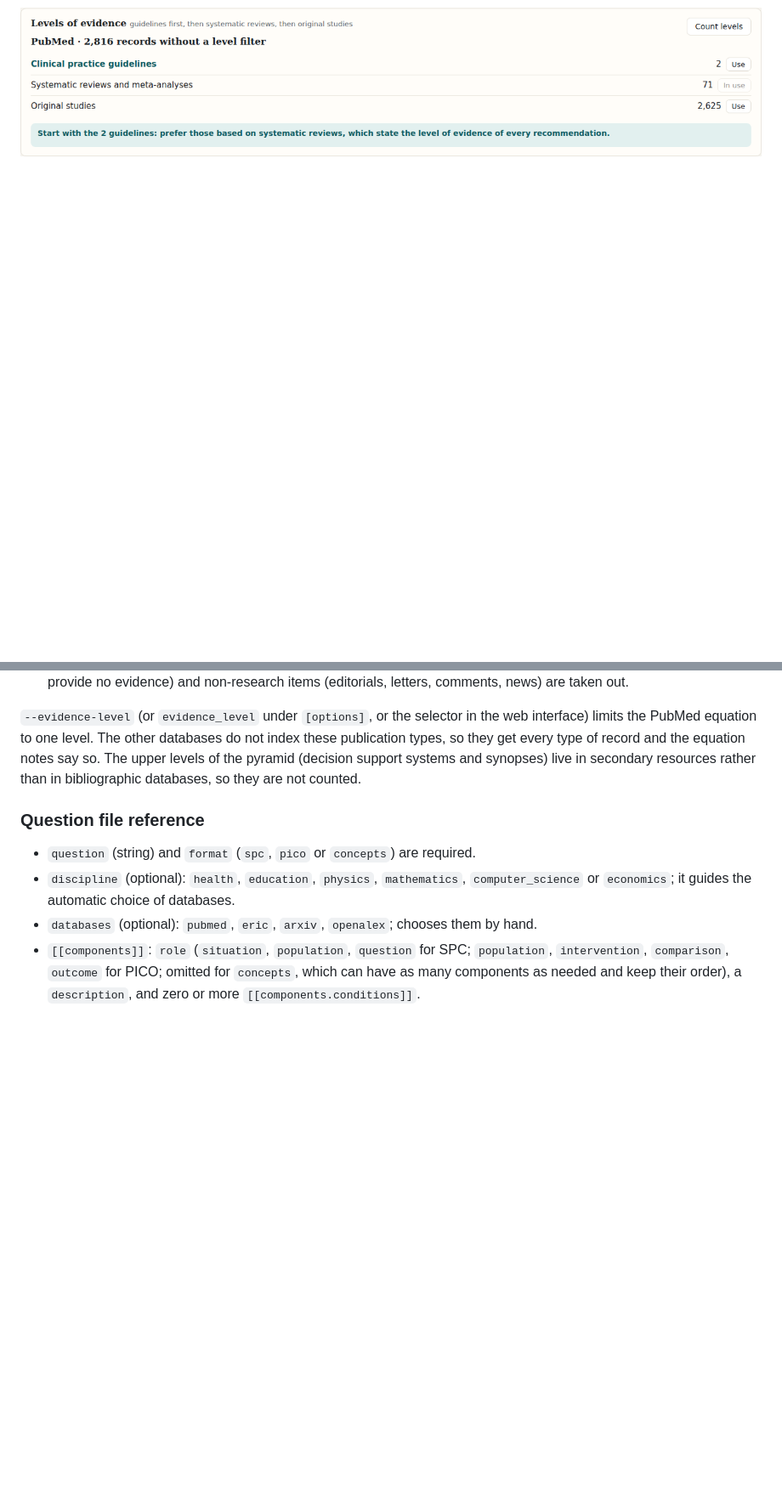
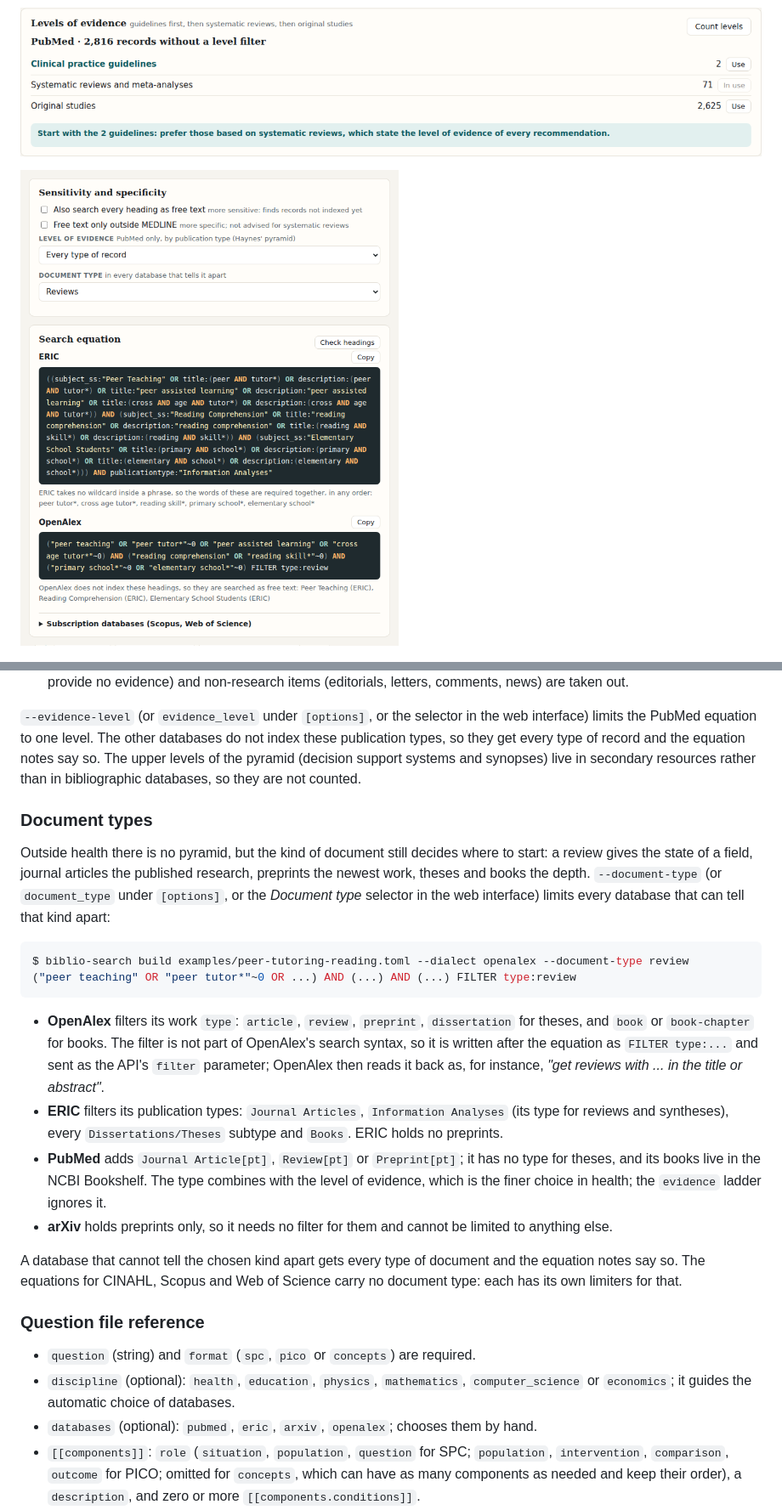
Before and after one commit to juanmmm21/biblio-search, a Markdown page: README.md, 2 parts joined by grey strips. Shown at 85% size. Drawn GitHub-style; pictures changed too: docs/screenshots/document-types.png (added); blank space fills up the shorter version.

Commit message:
docs: document types and screenshot

````diff
--- a/README.md
+++ b/README.md
@@ -307,6 +314,8 @@ The page opens in your browser on a free port of `127.0.0.1` (`--port` to fix it
 ![A physics question searched in arXiv and OpenAlex: the arXiv equation with its fields and categories, 115 records and the preprints with their arXiv DOIs](docs/screenshots/arxiv.png)
 
 ![Levels of evidence: the caregiver question counted in PubMed as guidelines, systematic reviews and original studies, with the advice to start with the guidelines and the systematic reviews level in use](docs/screenshots/evidence.png)
+
+![Document type set to reviews: the ERIC equation ends with its Information Analyses publication type and the OpenAlex one with a review type filter](docs/screenshots/document-types.png)
 
 ![Tuning: the count of each condition on its own and without it, and of each sensitivity or specificity lever, in PubMed and OpenAlex](docs/screenshots/tuning.png)
 
@@ -982,6 +991,37 @@ publication types, so they get every type of record and the equation notes say s
 upper levels of the pyramid (decision support systems and synopses) live in secondary
 resources rather than in bibliographic databases, so they are not counted.
 
+### Document types
+
+Outside health there is no pyramid, but the kind of document still decides where to start:
+a review gives the state of a field, journal articles the published research, preprints the
+newest work, theses and books the depth. `--document-type` (or `document_type` under
+`[options]`, or the *Document type* selector in the web interface) limits every database
+that can tell that kind apart:
+
+```console
+$ biblio-search build examples/peer-tutoring-reading.toml --dialect openalex --document-type review
+("peer teaching" OR "peer tutor*"~0 OR ...) AND (...) AND (...) FILTER type:review
+```
+
+- **OpenAlex** filters its work `type`: `article`, `review`, `preprint`, `dissertation`
+  for theses, and `book` or `book-chapter` for books. The filter is not part of OpenAlex's
+  search syntax, so it is written after the equation as `FILTER type:...` and sent as the
+  API's `filter` parameter; OpenAlex then reads it back as, for instance, *"get reviews
+  with ... in the title or abstract"*.
+- **ERIC** filters its publication types: `Journal Articles`, `Information Analyses` (its
+  type for reviews and syntheses), every `Dissertations/Theses` subtype and `Books`. ERIC
+  holds no preprints.
+- **PubMed** adds `Journal Article[pt]`, `Review[pt]` or `Preprint[pt]`; it has no type for
+  theses, and its books live in the NCBI Bookshelf. The type combines with the level of
+  evidence, which is the finer choice in health; the `evidence` ladder ignores it.
+- **arXiv** holds preprints only, so it needs no filter for them and cannot be limited to
+  anything else.
+
+A database that cannot tell the chosen kind apart gets every type of document and the
+equation notes say so. The equations for CINAHL, Scopus and Web of Science carry no
+document type: each has its own limiters for that.
+
 ### Question file reference
 
 - `question` (string) and `format` (`spc`, `pico` or `concepts`) are required.
````
Also changed, not shown: other parts of README.md (+11 -2 lines).
